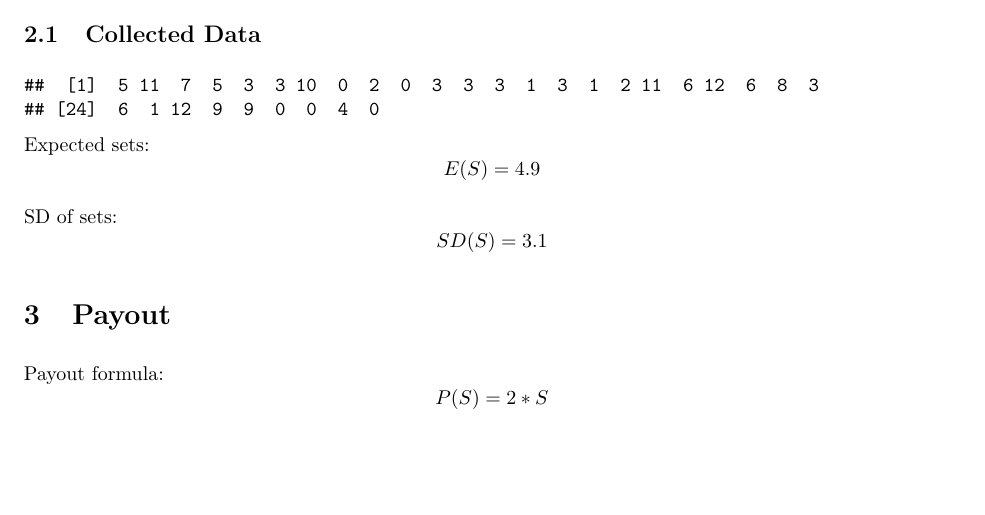
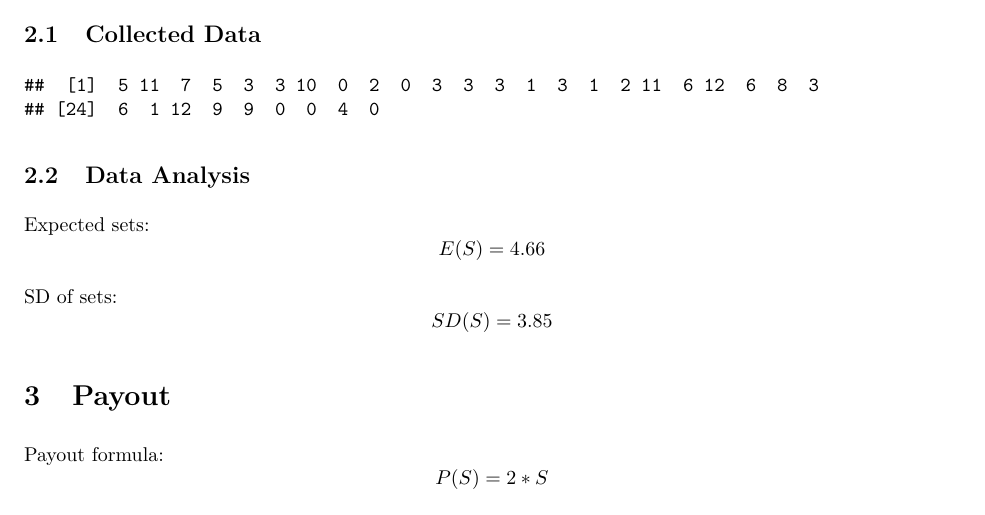
Before and after one commit to karagenit/stats-set, an R Markdown document (report.rmd): part of the page, cut so that both start at the same text, the shorter picture padded with empty space. The pictures show the output file report.pdf that the author committed with the source.

Commit message:
Calculate Mean/SD

```diff
--- a/report.rmd
+++ b/report.rmd
@@ -30,11 +30,11 @@ print(scores, row.names=FALSE)
 
 <!-- bar graph of relative frequencies (%) -->
 
-<!-- TODO actually calculate these from data -->
+## Data Analysis
 
-Expected sets: $$ E(S) = 4.9 $$
+Expected sets: $$ E(S) = `r round(mean(scores),2)` $$
 
-SD of sets: $$ SD(S) = 3.1 $$
+SD of sets: $$ SD(S) = `r round(sd(scores),2)` $$
 
 # Payout
 
```
Also changed, not shown: report.pdf.
